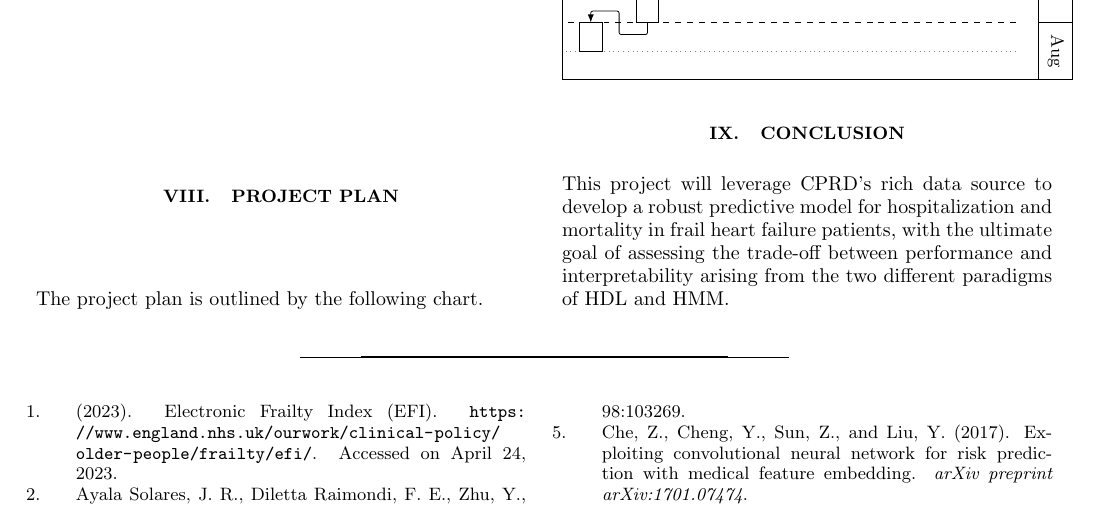
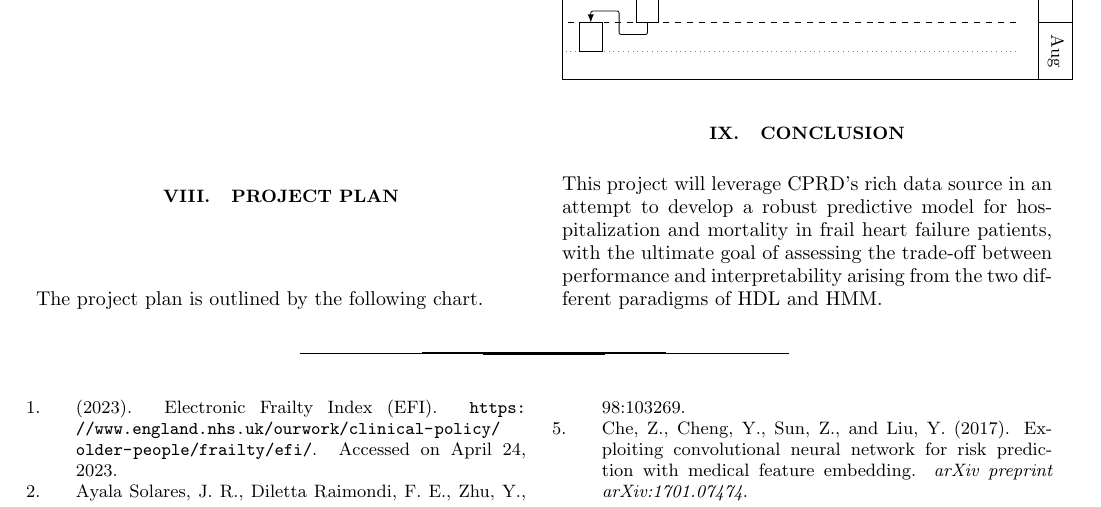
Before and after one commit to sourasen1011/UoE_Research_Project_2023, a LaTeX paper (presentations/20230413.tex): part of page 4 of 5, cut so that both start at the same text. Compiled offline with pdfLaTeX.

Commit message:
small change

```diff
--- a/presentations/20230413.tex
+++ b/presentations/20230413.tex
@@ -187,8 +187,7 @@ The project plan is outlined by the following chart.
 \end{turn}
 
 \section{\label{c}Conclusion}
-This project will leverage CPRD's rich data source to develop a robust predictive model for hospitalization and mortality in frail heart failure patients, with the ultimate goal of assessing the trade-off between performance and interpretability arising from the two different paradigms of HDL and HMM.
-
+This project will leverage CPRD's rich data source in an attempt to develop a robust predictive model for hospitalization and mortality in frail heart failure patients, with the ultimate goal of assessing the trade-off between performance and interpretability arising from the two different paradigms of HDL and HMM.
 
 %\nocite{*}
 
```
Also changed, not shown: presentations/20230413.pdf.
